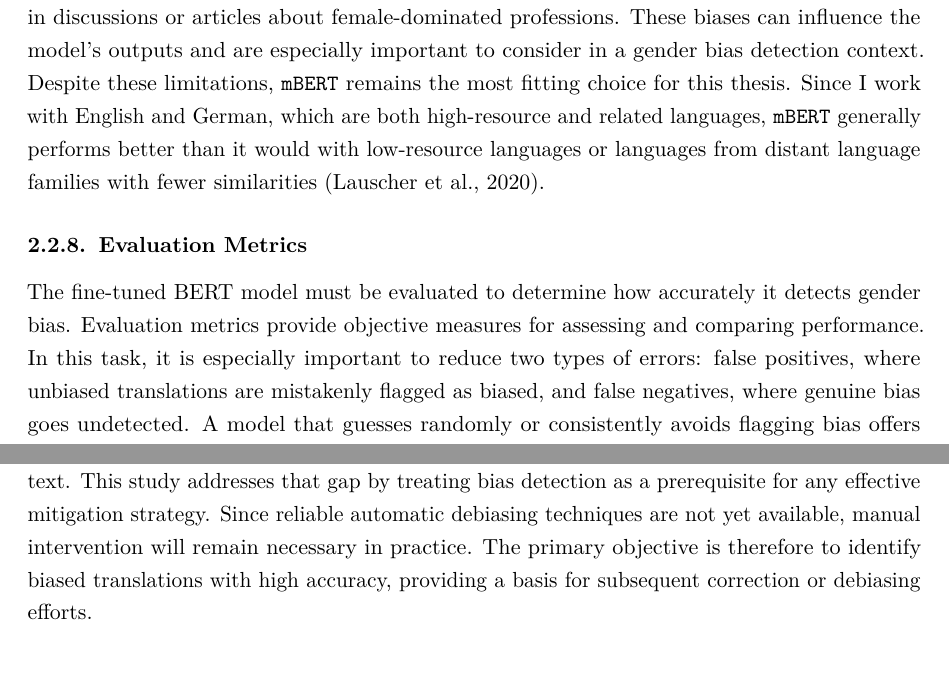
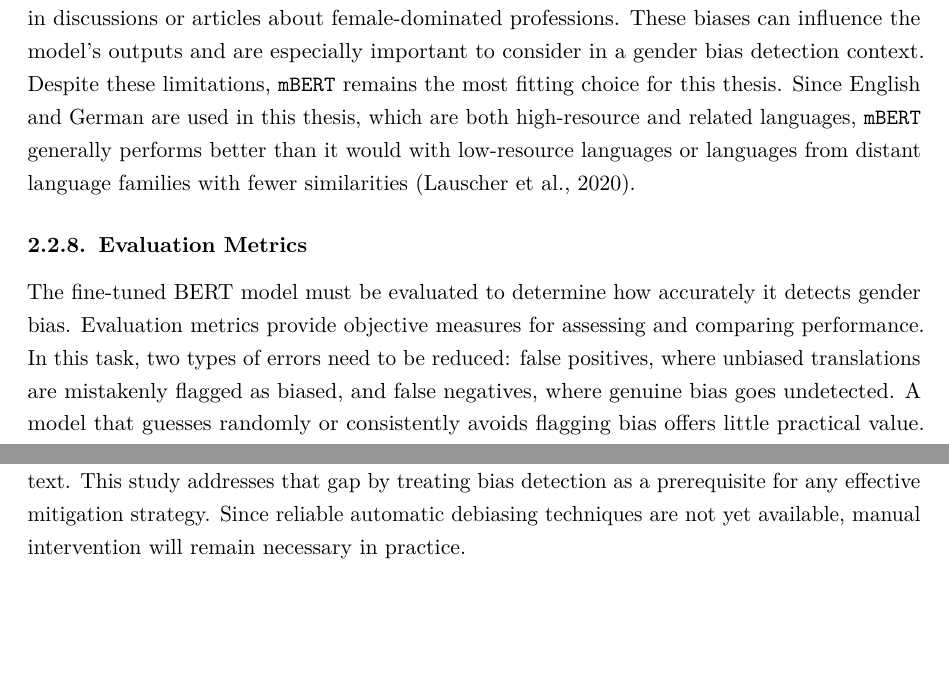
Before and after one commit to phmkhali/bias-detector-en-de, a LaTeX thesis (thesis/main.tex, which reads thesis/Chapters/related_work.tex, thesis/Chapters/theoretical_background.tex): two parts of pages 20 and 29 of 79, joined at a grey line, cut so that both start at the same text. Compiled offline with pdfLaTeX.

Commit message:
final reading

```diff
--- a/thesis/Chapters/related_work.tex
+++ b/thesis/Chapters/related_work.tex
@@ -130,6 +130,6 @@ The EN–DE language pair has been examined in studies on gender bias, but resea
     \section{Research Gaps}
     A central gap in gender bias research is the absence of a shared definition of what constitutes "fair" language. This lack of conceptual clarity makes it difficult to design systematic evaluation approaches, define accountability standards, or detect all relevant forms of harm \parencite{barclayInvestigatingMarkersDrivers2024a,shresthaExploringGenderBiases2022,stanczakSurveyGenderBias2021}. A second major gap concerns the availability of high-quality EN-DE translation data containing GFL. While a few datasets exist, they are not designed for bias detection and often require manual post-editing to include inclusive forms \parencite{lardelliBuildingBridgesDataset2024}. This lack of consistent GFL examples limits the ability to develop and evaluate models in a structured and reproducible way, and makes it harder to train systems to recognize gender-fair alternatives as neutral.
 
-    \textcite{stanczakSurveyGenderBias2021} note that findings on gender bias in English do not always apply to other languages such as German. Linguistic differences make language-specific approaches necessary. Studies on EN–DE systems \parencite{ullmannGenderBiasMachine2022,kapplAreAllSpanish2025,lardelliBuildingBridgesDataset2024} confirm the presence of gender bias, propose mitigation strategies, or introduce evaluation metrics. Yet, only a few focus on systematic methods to detect bias in translated text. This study addresses that gap by treating bias detection as a prerequisite for any effective mitigation strategy. Since reliable automatic debiasing techniques are not yet available, manual intervention will remain necessary in practice. The primary objective is therefore to identify biased translations with high accuracy, providing a basis for subsequent correction or debiasing efforts.
+    \textcite{stanczakSurveyGenderBias2021} note that findings on gender bias in English do not always apply to other languages such as German. Linguistic differences make language-specific approaches necessary. Studies on EN–DE systems \parencite{ullmannGenderBiasMachine2022,kapplAreAllSpanish2025,lardelliBuildingBridgesDataset2024} confirm the presence of gender bias, propose mitigation strategies, or introduce evaluation metrics. Yet, only a few focus on systematic methods to detect bias in translated text. This study addresses that gap by treating bias detection as a prerequisite for any effective mitigation strategy. Since reliable automatic debiasing techniques are not yet available, manual intervention will remain necessary in practice.
 
 % --------------------------------------------------------------------------------
--- a/thesis/Chapters/theoretical_background.tex
+++ b/thesis/Chapters/theoretical_background.tex
@@ -172,10 +172,10 @@ Before \texttt{mBERT} can process any text, the input must be converted into a f
     In \texttt{mBERT}, the distribution of cross-lingual and language-specific features across all layers makes layer freezing less straightforward. \textcite{wuBetoBentzBecas2019} highlight that no single layer consistently captures the most relevant cross-lingual information, and even individual layers can perform well on sentence-level tasks. They suggest that freezing the lower six layers may improve generalization, but emphasize that optimal strategies depend on the specific task and require empirical testing \parencite{wuBetoBentzBecas2019}.
 
 \subsection{Limitations of mBERT}
-    One major limitation of \texttt{mBERT} is the "curse of multilinguality" \parencite{gurgurovMultilingualLargeLanguage2024}. Because it must represent 104 languages within a fixed parameter budget, the capacity available per language is limited. This causes reduced performance across languages compared to monolingual models. Even high-resource languages like English perform worse in \texttt{mBERT} than in their dedicated BERT models. Additionally, the shared vocabulary of 110,000 tokens is diluted, meaning it is less tailored to any single language. Languages with more data tend to get better performance, while others suffer. Since \texttt{mBERT} is pretrained on Wikipedia, it reflects biases inherent to that corpus. German Wikipedia articles predominantly use the generic masculine \parencite{sichlerGenderDifferencesGermanlanguage2014}, while gender-fair alternatives appear only sporadically, mostly in discussions or articles about female-dominated professions. These biases can influence the model's outputs and are especially important to consider in a gender bias detection context. Despite these limitations, \texttt{mBERT} remains the most fitting choice for this thesis. Since I work with English and German, which are both high-resource and related languages, \texttt{mBERT} generally performs better than it would with low-resource languages or languages from distant language families with fewer similarities \parencite{lauscherZeroHeroLimitations2020}.
+    One major limitation of \texttt{mBERT} is the "curse of multilinguality" \parencite{gurgurovMultilingualLargeLanguage2024}. Because it must represent 104 languages within a fixed parameter budget, the capacity available per language is limited. This causes reduced performance across languages compared to monolingual models. Even high-resource languages like English perform worse in \texttt{mBERT} than in their dedicated BERT models. Additionally, the shared vocabulary of 110,000 tokens is diluted, meaning it is less tailored to any single language. Languages with more data tend to get better performance, while others suffer. Since \texttt{mBERT} is pretrained on Wikipedia, it reflects biases inherent to that corpus. German Wikipedia articles predominantly use the generic masculine \parencite{sichlerGenderDifferencesGermanlanguage2014}, while gender-fair alternatives appear only sporadically, mostly in discussions or articles about female-dominated professions. These biases can influence the model's outputs and are especially important to consider in a gender bias detection context. Despite these limitations, \texttt{mBERT} remains the most fitting choice for this thesis. Since English and German are used in this thesis, which are both high-resource and related languages, \texttt{mBERT} generally performs better than it would with low-resource languages or languages from distant language families with fewer similarities \parencite{lauscherZeroHeroLimitations2020}.
 
 \subsection{Evaluation Metrics}
-    The fine-tuned BERT model must be evaluated to determine how accurately it detects gender bias. Evaluation metrics provide objective measures for assessing and comparing performance. In this task, it is especially important to reduce two types of errors: false positives, where unbiased translations are mistakenly flagged as biased, and false negatives, where genuine bias goes undetected. A model that guesses randomly or consistently avoids flagging bias offers little practical value. The metrics that capture these errors are precision and recall \parencite{rainioEvaluationMetricsStatistical2024}:
+    The fine-tuned BERT model must be evaluated to determine how accurately it detects gender bias. Evaluation metrics provide objective measures for assessing and comparing performance. In this task, two types of errors need to be reduced: false positives, where unbiased translations are mistakenly flagged as biased, and false negatives, where genuine bias goes undetected. A model that guesses randomly or consistently avoids flagging bias offers little practical value. The metrics that capture these errors are precision and recall \parencite{rainioEvaluationMetricsStatistical2024}:
 
 \begin{itemize}
     \item \textbf{Precision:} Of all translations flagged as biased, how many truly are biased? High precision means fewer false alarms.
```
Also changed, not shown: thesis/Chapters/implementation.tex (+1 -1 lines), thesis/Chapters/methodology.tex (+3 -3 lines), thesis/main.pdf.
